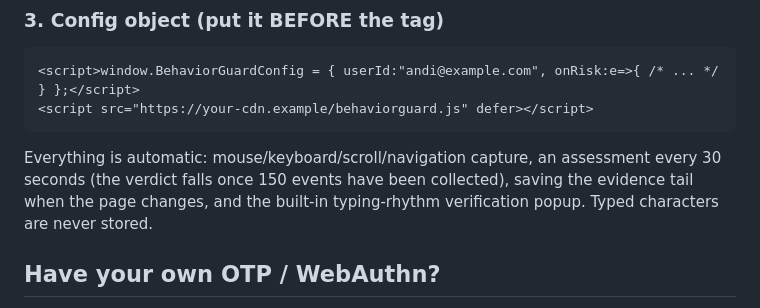
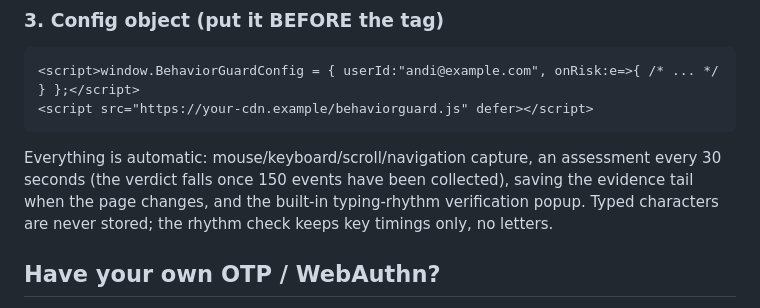
Before and after one commit to maysanblank/behaviorguard-sdk, a Markdown page: dist/INSTALL.md, the part around the change. Rendered like a GitHub page.

```diff
--- a/dist/INSTALL.md
+++ b/dist/INSTALL.md
@@ -74,7 +74,8 @@ the user controls. Pick ONE way:
 
 Everything is automatic: mouse/keyboard/scroll/navigation capture, an assessment every 30 seconds
 (the verdict falls once 150 events have been collected), saving the evidence tail when the page
-changes, and the built-in typing-rhythm verification popup. Typed characters are never stored.
+changes, and the built-in typing-rhythm verification popup. Typed characters are never stored; the rhythm check keeps key timings
+only, no letters.
 
 ## Have your own OTP / WebAuthn?
 
```
Also changed, not shown: server/README.md (+2 -1 lines).
